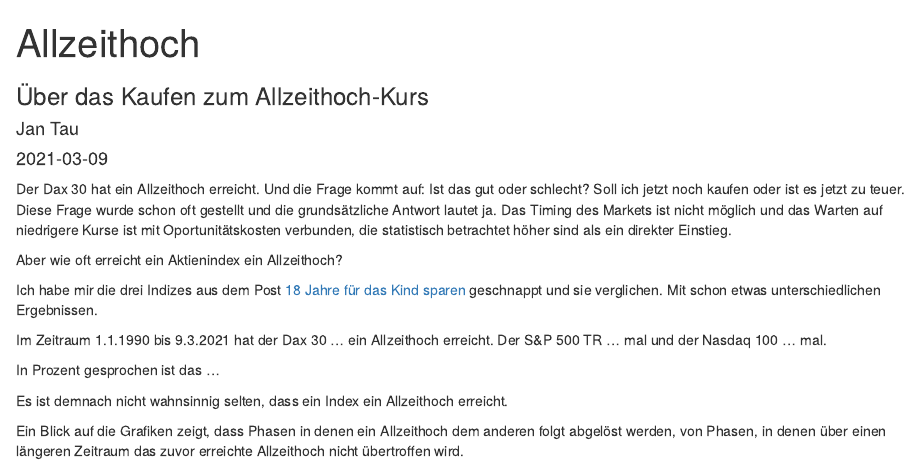
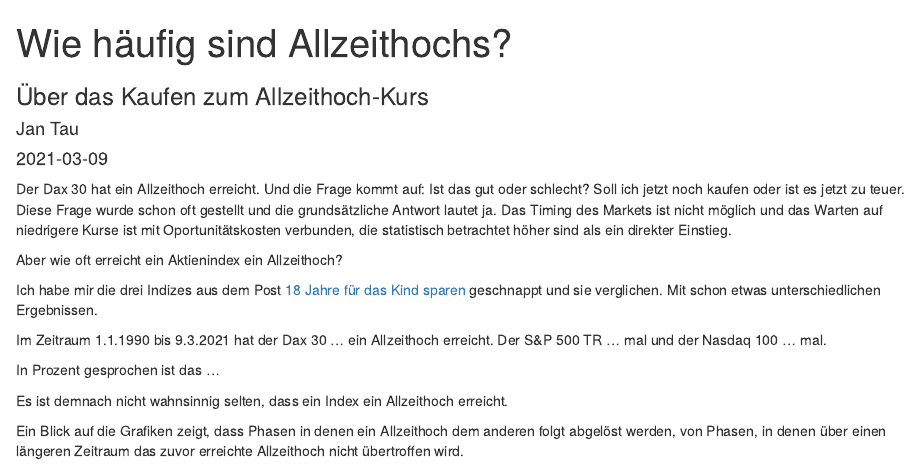
Before and after one commit to jantau/jantau, an R Markdown document (content/post/2021-03-09-allzeithoch/index.Rmd): the page in a window 1100 px wide, from its top. Rendered offline with R 4.5, knitr and Pandoc, with nearby package versions; some code elsewhere in the file could not run offline.

Commit message:
new post is draft

```diff
--- a/content/post/2021-03-09-allzeithoch/index.Rmd
+++ b/content/post/2021-03-09-allzeithoch/index.Rmd
@@ -1,6 +1,6 @@
 ---
 draft: true
-title: Allzeithoch
+title: Wie häufig sind Allzeithochs?
 author: Jan Tau
 date: '2021-03-09'
 slug: allzeithoch
```
Also changed, not shown: content/post/2021-03-09-allzeithoch/index.html, content/post/2021-03-09-allzeithoch/index_files/figure-html/unnamed-chunk-12-1.png.
